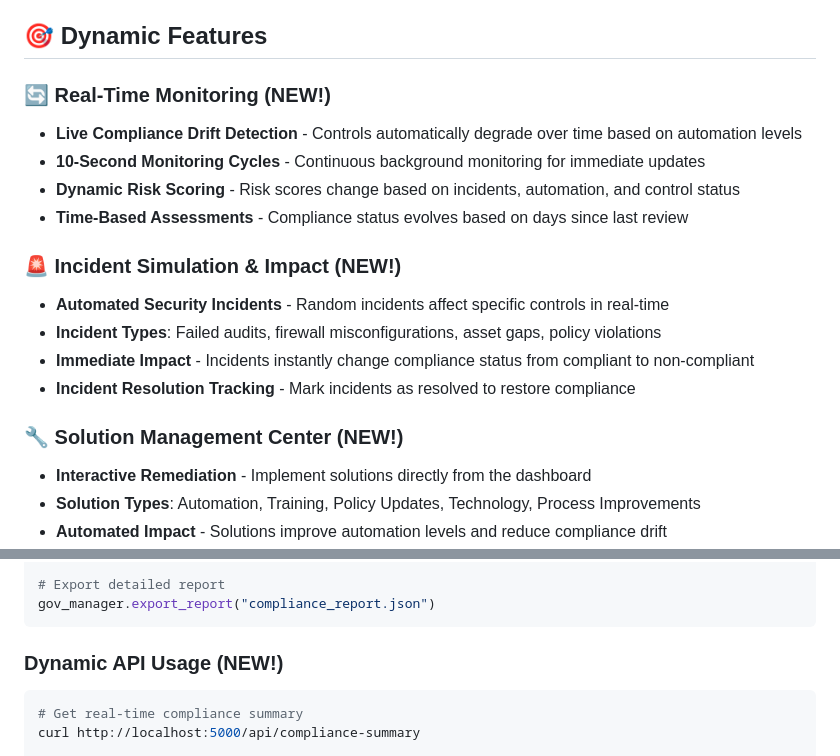
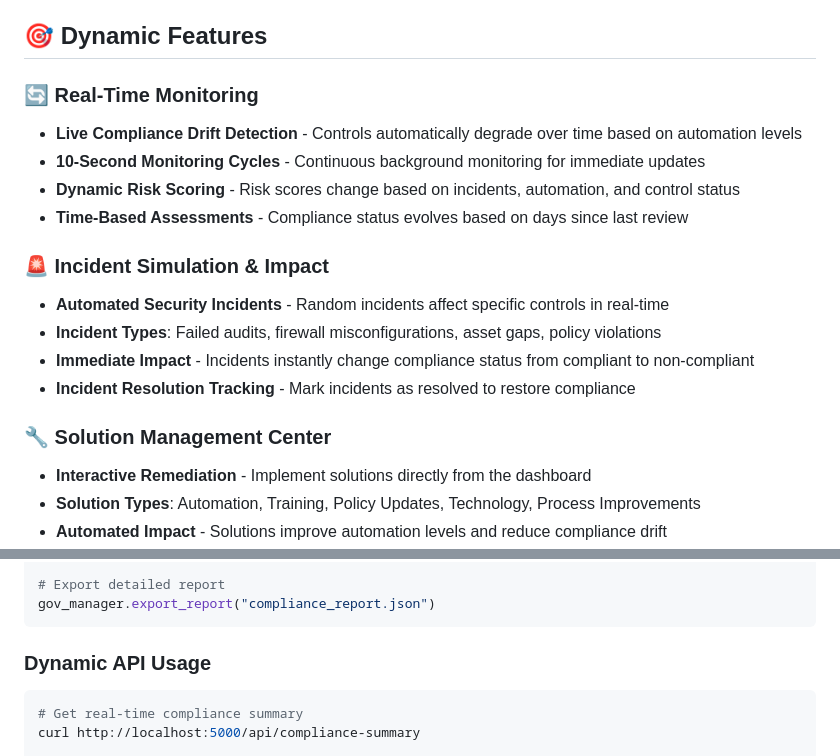
Before and after one commit to Zagreus77/Cybersecurity_Governance_Dashboard, a Markdown page: README.md, 2 parts joined by grey strips. Drawn GitHub-style.

````diff
--- a/README.md
+++ b/README.md
@@ -4,19 +4,19 @@
 
 ## 🎯 Dynamic Features
 
-### 🔄 Real-Time Monitoring (NEW!)
+### 🔄 Real-Time Monitoring
 - **Live Compliance Drift Detection** - Controls automatically degrade over time based on automation levels
 - **10-Second Monitoring Cycles** - Continuous background monitoring for immediate updates
 - **Dynamic Risk Scoring** - Risk scores change based on incidents, automation, and control status
 - **Time-Based Assessments** - Compliance status evolves based on days since last review
 
-### 🚨 Incident Simulation & Impact (NEW!)
+### 🚨 Incident Simulation & Impact
 - **Automated Security Incidents** - Random incidents affect specific controls in real-time
 - **Incident Types**: Failed audits, firewall misconfigurations, asset gaps, policy violations
 - **Immediate Impact** - Incidents instantly change compliance status from compliant to non-compliant
 - **Incident Resolution Tracking** - Mark incidents as resolved to restore compliance
 
-### 🔧 Solution Management Center (NEW!)
+### 🔧 Solution Management Center
 - **Interactive Remediation** - Implement solutions directly from the dashboard
 - **Solution Types**: Automation, Training, Policy Updates, Technology, Process Improvements
 - **Automated Impact** - Solutions improve automation levels and reduce compliance drift
@@ -128,7 +128,7 @@ print(f"PCI DSS Compliance: {summary['pci_dss']['compliance_percentage']}%")
 gov_manager.export_report("compliance_report.json")
 ```
 
-### Dynamic API Usage (NEW!)
+### Dynamic API Usage
 ```bash
 # Get real-time compliance summary
 curl http://localhost:5000/api/compliance-summary
````
